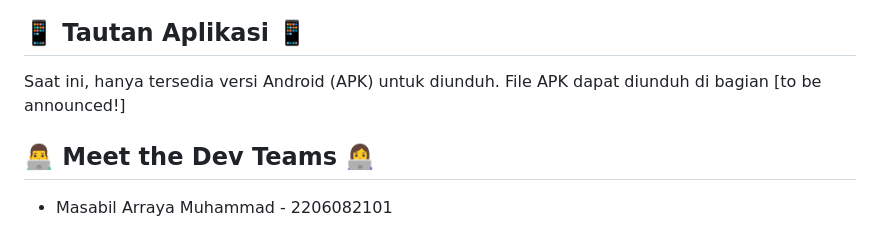
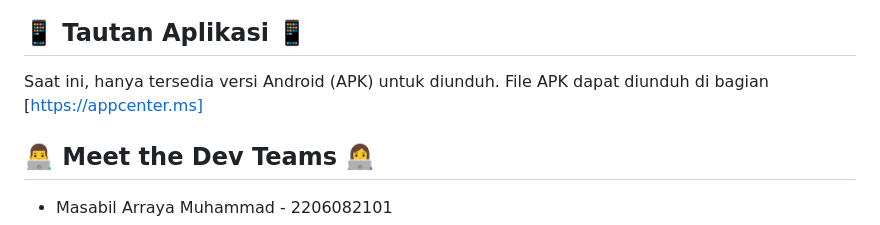
Before and after one commit to MinafCorp/booketList-Mobile, a Markdown page: README.md, the part around one of its changes. GitHub-like rendering.

```diff
--- a/README.md
+++ b/README.md
@@ -16,6 +13,6 @@ To be Announced!
 
 ## 📱 Tautan Aplikasi 📱
-Saat ini, hanya tersedia versi Android (APK) untuk diunduh. File APK dapat diunduh di bagian [to be announced!]
+Saat ini, hanya tersedia versi Android (APK) untuk diunduh. File APK dapat diunduh di bagian [https://appcenter.ms]
 
 ## 👨‍💻 Meet the Dev Teams 👩‍💻
 
```
Also changed, not shown: other parts of README.md (+1 -4 lines).
